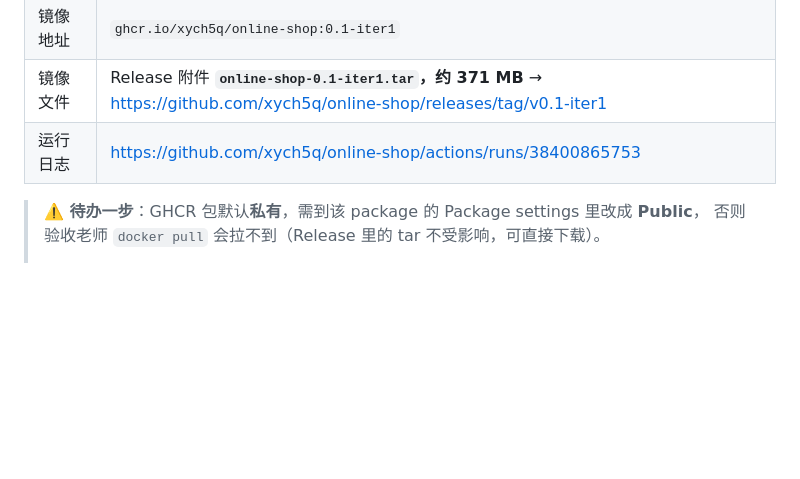
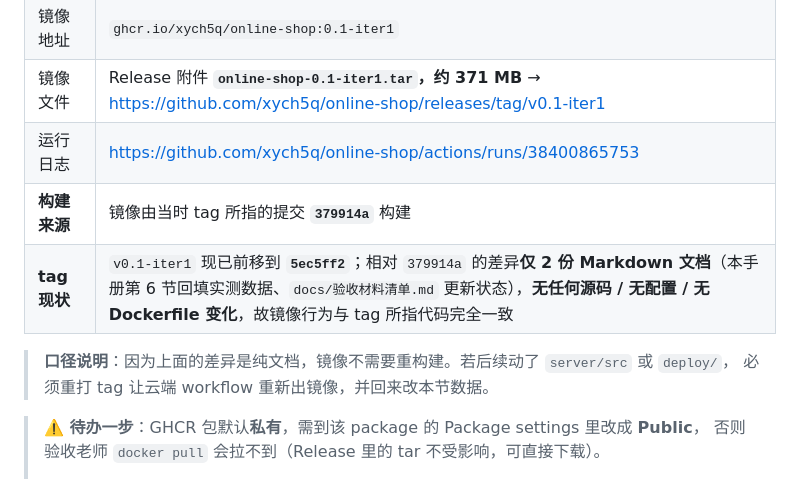
Before and after one commit to xych5q/online-shop, a Markdown page: deploy/部署手册.md, the part around the change. Rendered like a GitHub page; blank space fills up the shorter version.

Commit message:
docs: 标注镜像构建来源 379914a 与 tag 前移 5ec5ff2 的纯文档差异口径

```diff
--- a/deploy/部署手册.md
+++ b/deploy/部署手册.md
@@ -160,6 +160,11 @@ java -jar target/online-shop.jar \
 | 镜像地址 | `ghcr.io/xych5q/online-shop:0.1-iter1` |
 | 镜像文件 | Release 附件 **`online-shop-0.1-iter1.tar`，约 371 MB** → https://github.com/xych5q/online-shop/releases/tag/v0.1-iter1 |
 | 运行日志 | https://github.com/xych5q/online-shop/actions/runs/38400865753 |
+| **构建来源** | 镜像由当时 tag 所指的提交 **`379914a`** 构建 |
+| **tag 现状** | `v0.1-iter1` 现已前移到 **`5ec5ff2`**；相对 `379914a` 的差异**仅 2 份 Markdown 文档**（本手册第 6 节回填实测数据、`docs/验收材料清单.md` 更新状态），**无任何源码 / 无配置 / 无 Dockerfile 变化**，故镜像行为与 tag 所指代码完全一致 |
+
+> **口径说明**：因为上面的差异是纯文档，镜像不需要重构建。若后续动了 `server/src` 或 `deploy/`，
+> 必须重打 tag 让云端 workflow 重新出镜像，并回来改本节数据。
 
 > **⚠️ 待办一步**：GHCR 包默认**私有**，需到该 package 的 Package settings 里改成 **Public**，
 > 否则验收老师 `docker pull` 会拉不到（Release 里的 tar 不受影响，可直接下载）。
```
